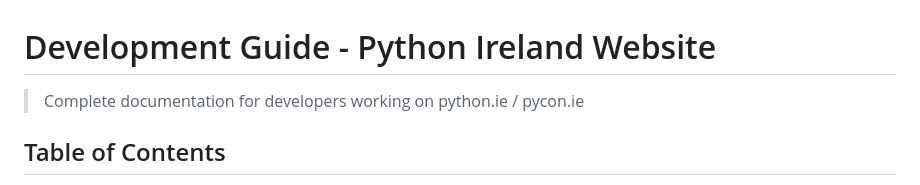
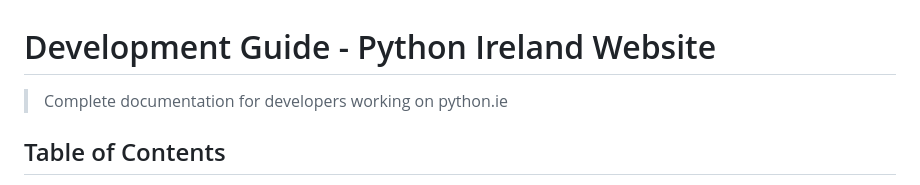
Before and after one commit to PythonIreland/website, a Markdown page: DEVELOPMENT.md, the part around the change. GitHub-like rendering.

```diff
--- a/DEVELOPMENT.md
+++ b/DEVELOPMENT.md
@@ -1,6 +1,6 @@
 # Development Guide - Python Ireland Website
 
-> Complete documentation for developers working on python.ie / pycon.ie
+> Complete documentation for developers working on python.ie
 
 ## Table of Contents
 
```
Also changed, not shown: CLAUDE.md (+1 -1 lines), README.md (+1 -1 lines).
